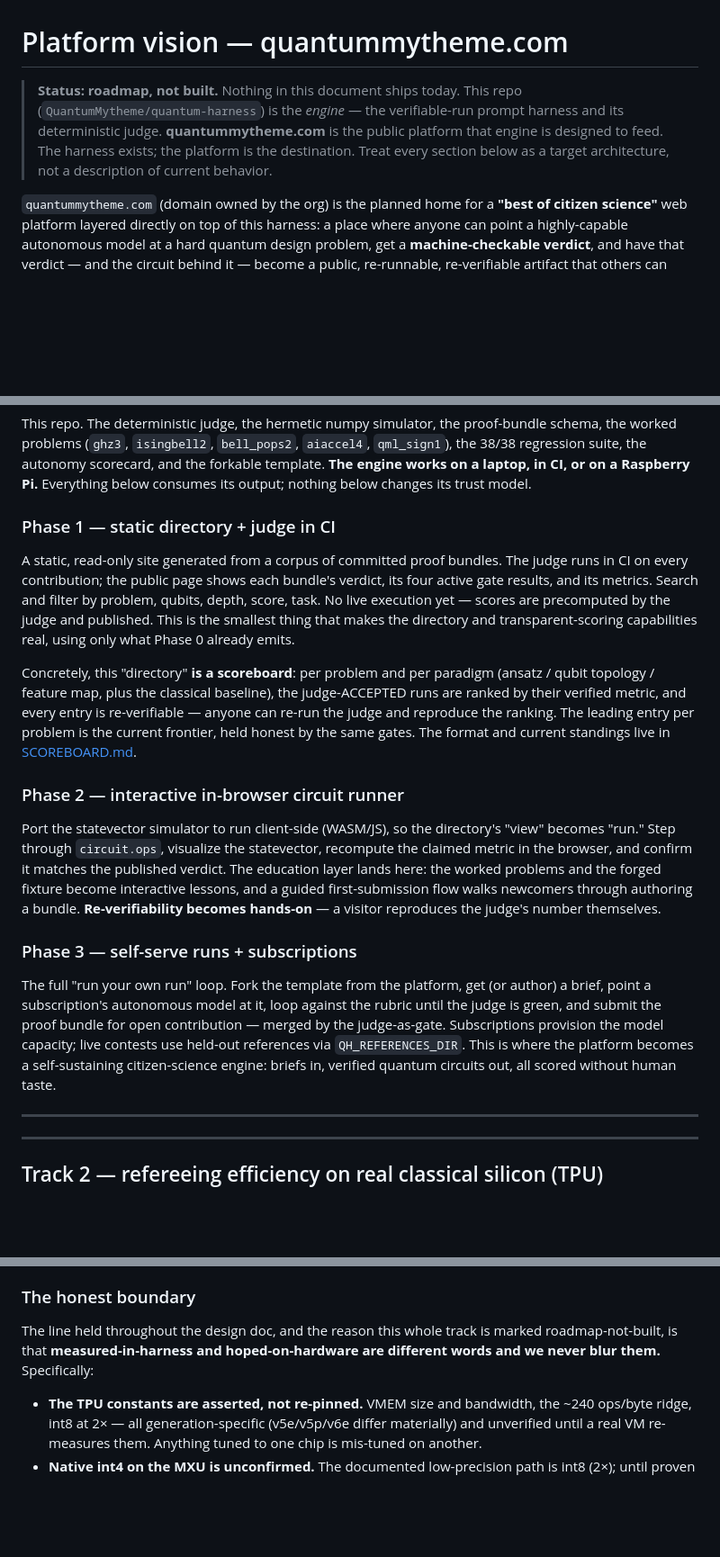
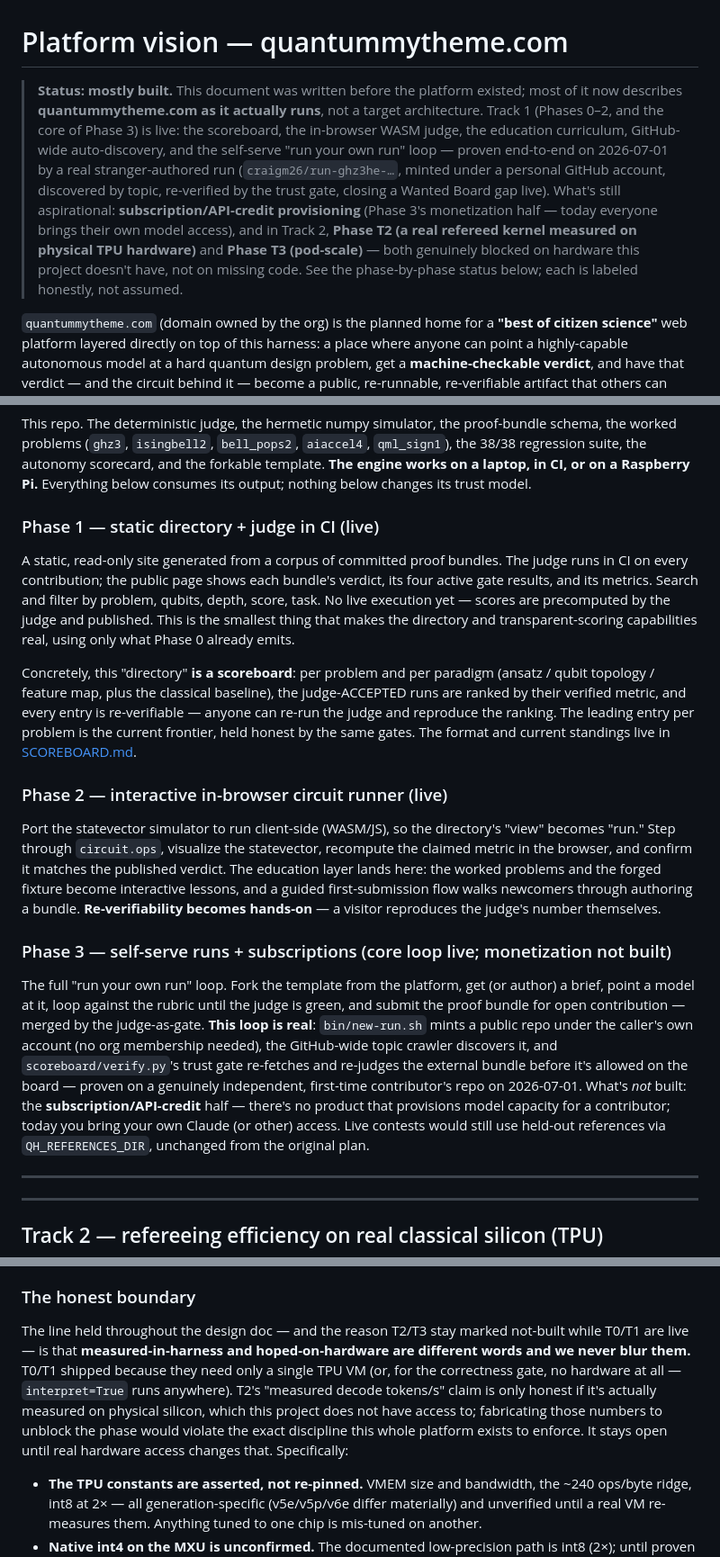
Before and after one commit to QuantumMytheme/quantum-harness, a Markdown page: docs/roadmap/PLATFORM-VISION.md, 3 parts joined by grey strips. Shown at 90% size. Rendered like a GitHub page; blank space fills up the shorter version.

```diff
--- a/docs/roadmap/PLATFORM-VISION.md
+++ b/docs/roadmap/PLATFORM-VISION.md
@@ -1,10 +1,16 @@
 # Platform vision — quantummytheme.com
 
-> **Status: roadmap, not built.** Nothing in this document ships today. This repo
-> (`QuantumMytheme/quantum-harness`) is the *engine* — the verifiable-run prompt harness and
-> its deterministic judge. **quantummytheme.com** is the public platform that engine is
-> designed to feed. The harness exists; the platform is the destination. Treat every section
-> below as a target architecture, not a description of current behavior.
+> **Status: mostly built.** This document was written before the platform existed; most of it
+> now describes **quantummytheme.com as it actually runs**, not a target architecture. Track 1
+> (Phases 0–2, and the core of Phase 3) is live: the scoreboard, the in-browser WASM judge, the
+> education curriculum, GitHub-wide auto-discovery, and the self-serve "run your own run" loop
+> — proven end-to-end on 2026-07-01 by a real stranger-authored run (`craigm26/run-ghz3he-…`,
+> minted under a personal GitHub account, discovered by topic, re-verified by the trust gate,
+> closing a Wanted Board gap live). What's still aspirational: **subscription/API-credit
+> provisioning** (Phase 3's monetization half — today everyone brings their own model access),
+> and in Track 2, **Phase T2 (a real refereed kernel measured on physical TPU hardware)** and
+> **Phase T3 (pod-scale)** — both genuinely blocked on hardware this project doesn't have, not
+> on missing code. See the phase-by-phase status below; each is labeled honestly, not assumed.
 
 `quantummytheme.com` (domain owned by the org) is the planned home for a **"best of citizen
 science"** web platform layered directly on top of this harness: a place where anyone can point
@@ -178,7 +184,7 @@ regression suite, the autonomy scorecard, and the forkable template.
 **The engine works on a laptop, in CI, or on a Raspberry Pi.** Everything below consumes its
 output; nothing below changes its trust model.
 
-### Phase 1 — static directory + judge in CI
+### Phase 1 — static directory + judge in CI (live)
 
 A static, read-only site generated from a corpus of committed proof bundles. The judge runs in
 CI on every contribution; the public page shows each bundle's verdict, its four active gate
@@ -192,7 +198,7 @@ verified metric, and every entry is re-verifiable — anyone can re-run the judg
 ranking. The leading entry per problem is the current frontier, held honest by the same gates.
 The format and current standings live in [SCOREBOARD.md](../../SCOREBOARD.md).
 
-### Phase 2 — interactive in-browser circuit runner
+### Phase 2 — interactive in-browser circuit runner (live)
 
 Port the statevector simulator to run client-side (WASM/JS), so the directory's "view" becomes
 "run." Step through `circuit.ops`, visualize the statevector, recompute the claimed metric in
@@ -201,14 +207,18 @@ worked problems and the forged fixture become interactive lessons, and a guided
 flow walks newcomers through authoring a bundle. **Re-verifiability becomes hands-on** — a
 visitor reproduces the judge's number themselves.
 
-### Phase 3 — self-serve runs + subscriptions
+### Phase 3 — self-serve runs + subscriptions (core loop live; monetization not built)
 
 The full "run your own run" loop. Fork the template from the platform, get (or author) a brief,
-point a subscription's autonomous model at it, loop against the rubric until the judge is green,
-and submit the proof bundle for open contribution — merged by the judge-as-gate. Subscriptions
-provision the model capacity; live contests use held-out references via `QH_REFERENCES_DIR`.
-This is where the platform becomes a self-sustaining citizen-science engine: briefs in, verified
-quantum circuits out, all scored without human taste.
+point a model at it, loop against the rubric until the judge is green, and submit the proof
+bundle for open contribution — merged by the judge-as-gate. **This loop is real**: `bin/new-run.sh`
+mints a public repo under the caller's own account (no org membership needed), the GitHub-wide
+topic crawler discovers it, and `scoreboard/verify.py`'s trust gate re-fetches and re-judges the
+external bundle before it's allowed on the board — proven on a genuinely independent, first-time
+contributor's repo on 2026-07-01. What's *not* built: the **subscription/API-credit** half —
+there's no product that provisions model capacity for a contributor; today you bring your own
+Claude (or other) access. Live contests would still use held-out references via
+`QH_REFERENCES_DIR`, unchanged from the original plan.
 
 ---
 
@@ -343,8 +353,13 @@ hand, and are strictly additive on top of the single-chip referee below them.
 
 ### The honest boundary
 
-The line held throughout the design doc, and the reason this whole track is marked roadmap-not-built,
-is that **measured-in-harness and hoped-on-hardware are different words and we never blur them.**
+The line held throughout the design doc — and the reason T2/T3 stay marked not-built while T0/T1
+are live — is that **measured-in-harness and hoped-on-hardware are different words and we never
+blur them.** T0/T1 shipped because they need only a single TPU VM (or, for the correctness gate,
+no hardware at all — `interpret=True` runs anywhere). T2's "measured decode tokens/s" claim is
+only honest if it's actually measured on physical silicon, which this project does not have
+access to; fabricating those numbers to unblock the phase would violate the exact discipline
+this whole platform exists to enforce. It stays open until real hardware access changes that.
 Specifically:
 
 - **The TPU constants are asserted, not re-pinned.** VMEM size and bandwidth, the ~240 ops/byte ridge, int8 at 2× — all generation-specific (v5e/v5p/v6e differ materially) and unverified until a real VM re-measures them. Anything tuned to one chip is mis-tuned on another.
```
Also changed, not shown: other parts of docs/roadmap/PLATFORM-VISION.md (+3 -3 lines), IMPROVEMENTS.md (+21 -8 lines).
